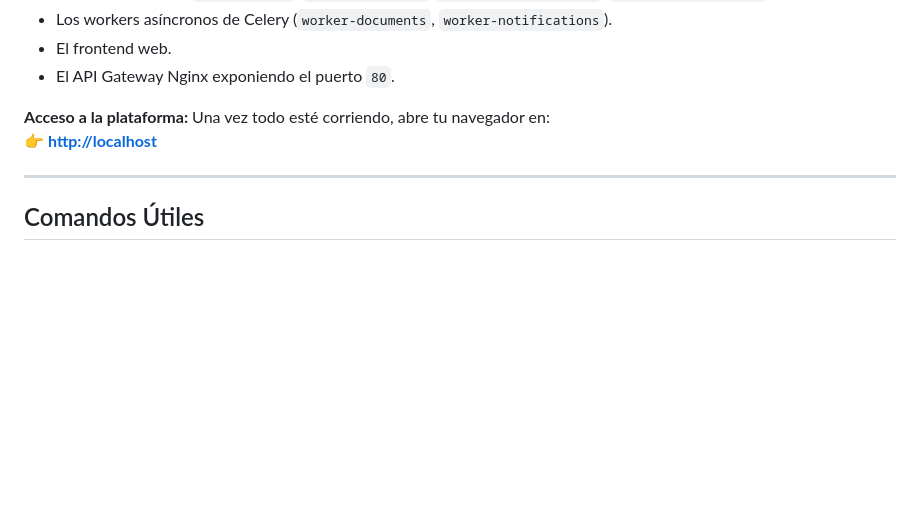
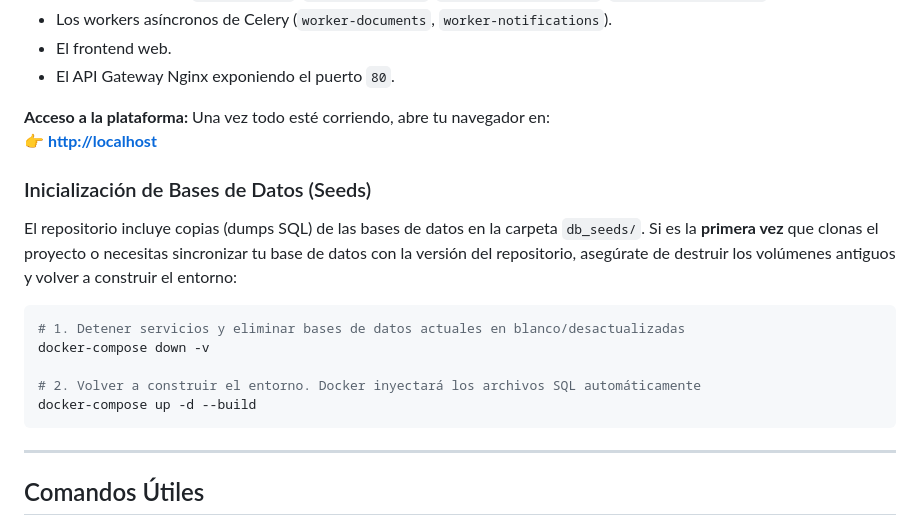
Before and after one commit to JeronimoRestrepo48/SkillForge, a Markdown page: README.md, the part around the change. Rendered like a GitHub page; blank space fills up the shorter version.

Commit message:
Docs: incluir instrucciones de carga de base de datos

````diff
--- a/README.md
+++ b/README.md
@@ -109,6 +109,19 @@ Esto levantará:
 Una vez todo esté corriendo, abre tu navegador en:
 👉 **[http://localhost](http://localhost)**
 
+### Inicialización de Bases de Datos (Seeds)
+
+El repositorio incluye copias (dumps SQL) de las bases de datos en la carpeta `db_seeds/`.
+Si es la **primera vez** que clonas el proyecto o necesitas sincronizar tu base de datos con la versión del repositorio, asegúrate de destruir los volúmenes antiguos y volver a construir el entorno:
+
+```bash
+# 1. Detener servicios y eliminar bases de datos actuales en blanco/desactualizadas
+docker-compose down -v
+
+# 2. Volver a construir el entorno. Docker inyectará los archivos SQL automáticamente
+docker-compose up -d --build
+```
+
 ---
 
 ## Comandos Útiles
````
